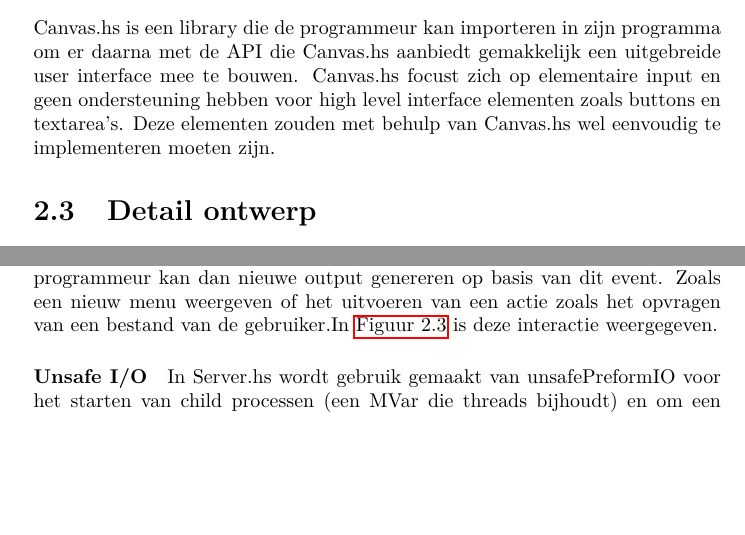
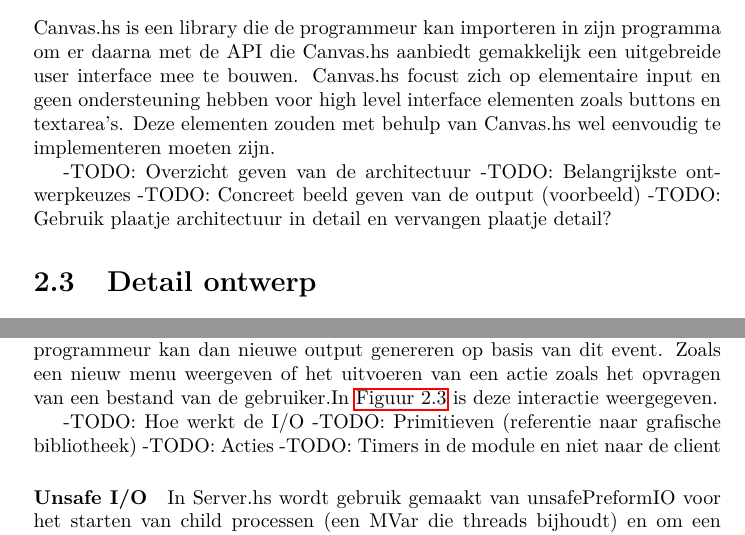
Before and after one commit to CanvasHS/Verslag, a LaTeX document (verslag.tex, which reads Hoofdstukken/ontwerp/detail/module.tex, Hoofdstukken/ontwerp/globaal.tex): two parts of pages 6 and 11 of 39 before the commit and two parts of pages 6 and 10 of 39 after it, joined at a grey line, cut so that both start at the same text, the shorter picture padded with empty space. Compiled offline with pdfLaTeX.

Commit message:
TODOs toegevoegd ontwerp

```diff
--- a/Hoofdstukken/ontwerp/detail/module.tex
+++ b/Hoofdstukken/ontwerp/detail/module.tex
@@ -31,5 +29,10 @@ De server draait in het process wat gestart wordt vanuit de Haskell-code van de
 \paragraph{Input/output}
 De module handeld input en output af door events naar de eventhandler van de programmeur te sturen. Bijvoorbeeld: wanneer een gebruiker op een rondje klikt zal het programma de event handler aanroepen met de ID van dat rondje en de lokatie van de muisklik. De event handler van de programmeur kan dan nieuwe output genereren op basis van dit event. Zoals een nieuw menu weergeven of het uitvoeren van een actie zoals het opvragen van een bestand van de gebruiker.In \autoref{fig:startup_procedure} is deze interactie weergegeven.
 
+-TODO: Hoe werkt de I/O
+-TODO: Primitieven (referentie naar grafische bibliotheek)
+-TODO: Acties
+-TODO: Timers in de module en niet naar de client
+
 \paragraph{Unsafe I/O}
 In Server.hs wordt gebruik gemaakt van unsafePreformIO voor het starten van child processen (een MVar die threads bijhoudt) en om een verbinding met een client bij te houden (een IORef die de connections naar de clients bevat). Hoewel het in dit geval volkomen veilig is, zijn er bezwaren tegen het gebruik van unsafePerformIO\cite{Haskell.org2008}. Dit is namelijk niet de netste oplossing en kan meestal voorkomen worden. Het is netter om een Server Monad te gebruiken die een State implementeert die deze zaken bijhoudt. Echter is het implementeren daarvan tijdsintensief, waardoor voor deze oplossing is gekozen.
--- a/Hoofdstukken/ontwerp/globaal.tex
+++ b/Hoofdstukken/ontwerp/globaal.tex
@@ -1,2 +1,7 @@
 \section{Globaal ontwerp}  \label{sec:globaal}
 Canvas.hs is een library die de programmeur kan importeren in zijn programma om er daarna met de API die Canvas.hs aanbiedt gemakkelijk een uitgebreide user interface mee te bouwen. Canvas.hs focust zich op elementaire input en geen ondersteuning hebben voor high level interface elementen zoals buttons en textarea's. Deze elementen zouden met behulp van Canvas.hs wel eenvoudig te implementeren moeten zijn.
+
+-TODO: Overzicht geven van de architectuur
+-TODO: Belangrijkste ontwerpkeuzes
+-TODO: Concreet beeld geven van de output (voorbeeld)
+-TODO: Gebruik plaatje architectuur in detail en vervangen plaatje detail?
```
Also changed, not shown: Hoofdstukken/evaluatie.tex (+4 -0 lines), Hoofdstukken/ontwerp/detail/client.tex (+2 -1 lines), Hoofdstukken/ontwerp/testresultaten.tex (line endings or trailing spaces), Hoofdstukken/ontwerp/detail/module.tex (2 more changed lines).
